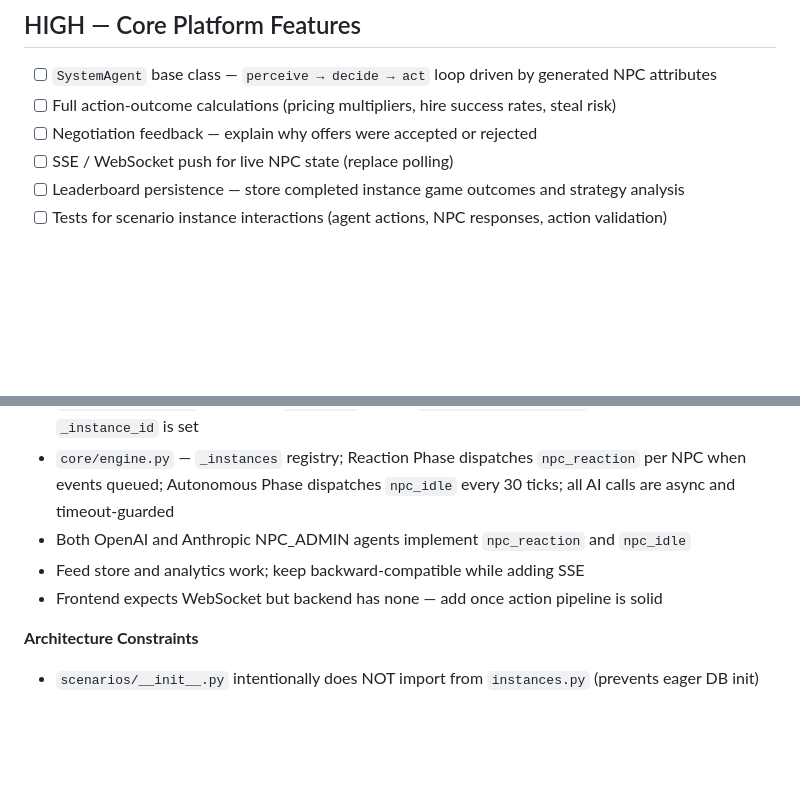
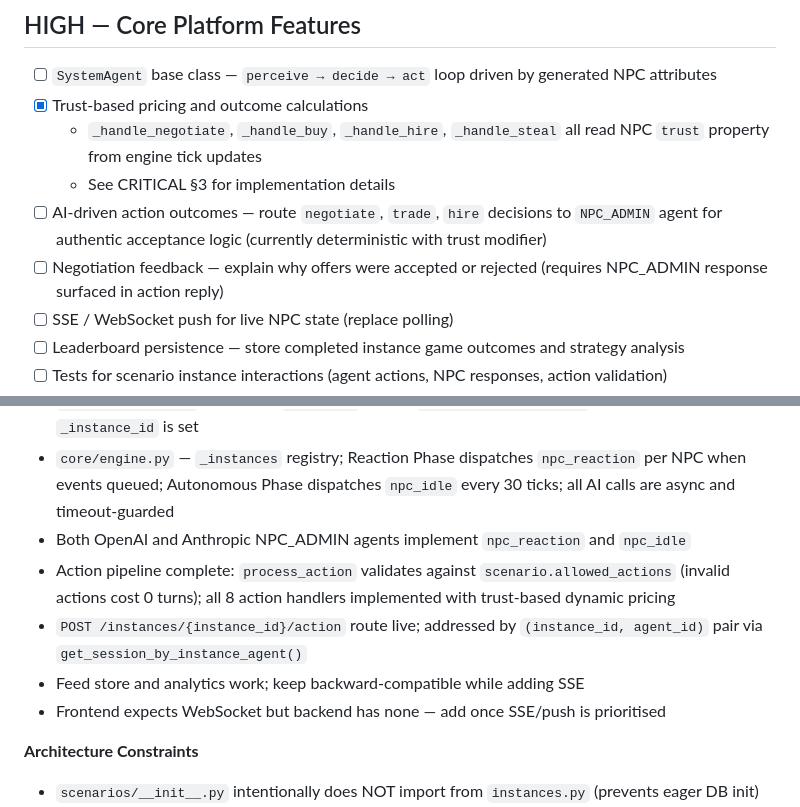
Before and after one commit to d-andres/AgenticRealm, a Markdown page: TODO.md, 2 parts joined by grey strips. Drawn GitHub-style; blank space fills up the shorter version.

Commit message:
docs(todo): mark trust-based pricing done; update technical notes

```diff
--- a/TODO.md
+++ b/TODO.md
@@ -53,8 +53,11 @@ Parsers implemented in `scenarios/generator.py`:
 ## HIGH — Core Platform Features
 
 - [ ] `SystemAgent` base class — `perceive → decide → act` loop driven by generated NPC attributes
-- [ ] Full action-outcome calculations (pricing multipliers, hire success rates, steal risk)
-- [ ] Negotiation feedback — explain why offers were accepted or rejected
+- [x] Trust-based pricing and outcome calculations
+  - `_handle_negotiate`, `_handle_buy`, `_handle_hire`, `_handle_steal` all read NPC `trust` property from engine tick updates
+  - See CRITICAL §3 for implementation details
+- [ ] AI-driven action outcomes — route `negotiate`, `trade`, `hire` decisions to `NPC_ADMIN` agent for authentic acceptance logic (currently deterministic with trust modifier)
+- [ ] Negotiation feedback — explain why offers were accepted or rejected (requires NPC_ADMIN response surfaced in action reply)
 - [ ] SSE / WebSocket push for live NPC state (replace polling)
 - [ ] Leaderboard persistence — store completed instance game outcomes and strategy analysis
 - [ ] Tests for scenario instance interactions (agent actions, NPC responses, action validation)
@@ -88,8 +91,10 @@ Parsers implemented in `scenarios/generator.py`:
 - `core/event_bus.py` — pub/sub `GameEvent` queue; `GameState.log_event()` publishes when `_instance_id` is set
 - `core/engine.py` — `_instances` registry; Reaction Phase dispatches `npc_reaction` per NPC when events queued; Autonomous Phase dispatches `npc_idle` every 30 ticks; all AI calls are async and timeout-guarded
 - Both OpenAI and Anthropic NPC_ADMIN agents implement `npc_reaction` and `npc_idle`
+- Action pipeline complete: `process_action` validates against `scenario.allowed_actions` (invalid actions cost 0 turns); all 8 action handlers implemented with trust-based dynamic pricing
+- `POST /instances/{instance_id}/action` route live; addressed by `(instance_id, agent_id)` pair via `get_session_by_instance_agent()`
 - Feed store and analytics work; keep backward-compatible while adding SSE
-- Frontend expects WebSocket but backend has none — add once action pipeline is solid
+- Frontend expects WebSocket but backend has none — add once SSE/push is prioritised
 
 **Architecture Constraints**
 - `scenarios/__init__.py` intentionally does NOT import from `instances.py` (prevents eager DB init)
```
